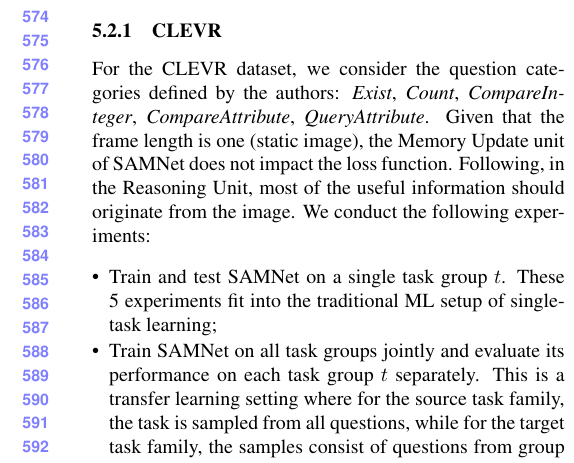
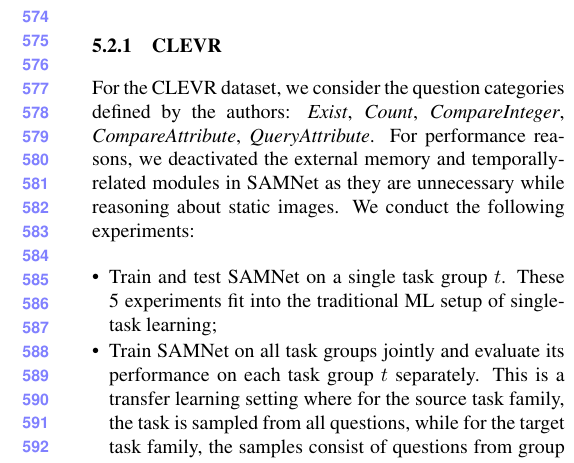
Before and after one commit to IBM/mi-visual-reasoning-pubs, a LaTeX paper (cvpr_submission/paper_main.tex, which reads cvpr_submission/experiments.tex): part of one column of page 6 of 13, cut so that both start at the same text. Compiled offline with pdfLaTeX.

Commit message:
Changed sentence about SAMNet for CLEVR.

```diff
--- a/cvpr_submission/experiments.tex
+++ b/cvpr_submission/experiments.tex
@@ -73,7 +73,7 @@ of each task relative to others using appropriate groupings of tasks.
 
 \subsubsection{CLEVR}
 \label{sec:reasoning-clevr}
-For the CLEVR dataset, we consider the question categories defined by the authors: \textit{Exist}, \textit{Count}, \textit{CompareInteger}, \textit{CompareAttribute}, \textit{QueryAttribute}. Given that the frame length is one (static image), the Memory Update unit of SAMNet does not impact the loss function. Following, in the Reasoning Unit, most of the useful information should originate from the image. We conduct the following experiments:
+For the CLEVR dataset, we consider the question categories defined by the authors: \textit{Exist}, \textit{Count}, \textit{CompareInteger}, \textit{CompareAttribute}, \textit{QueryAttribute}. For performance reasons, we deactivated the external memory and temporally-related modules in SAMNet as they are unnecessary while reasoning about static images. We conduct the following experiments:
 \begin{itemize}
 	\compresslist
 	\item Train and test SAMNet on a single task group $t$. These 5 experiments fit into the traditional ML setup of single-task learning;
```
